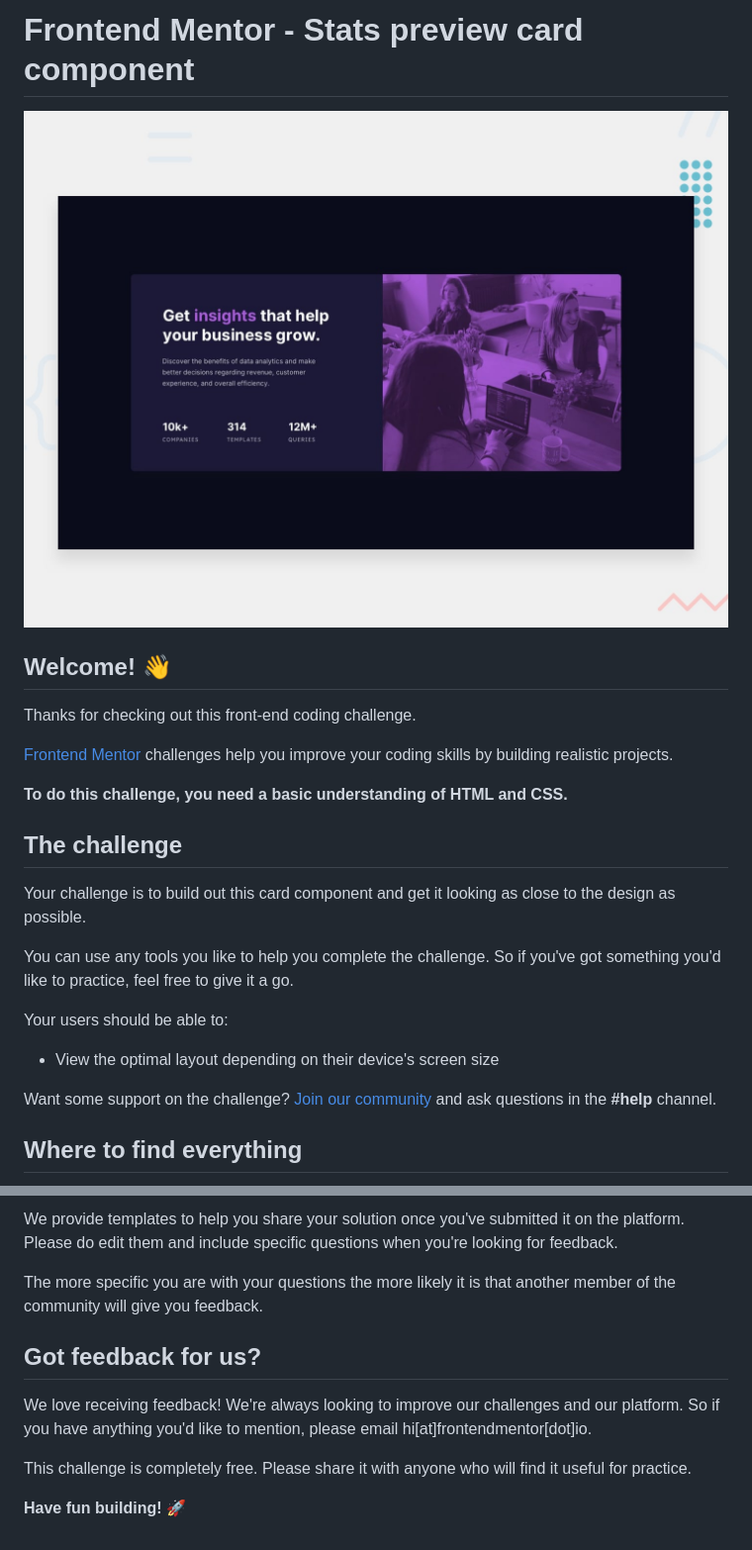
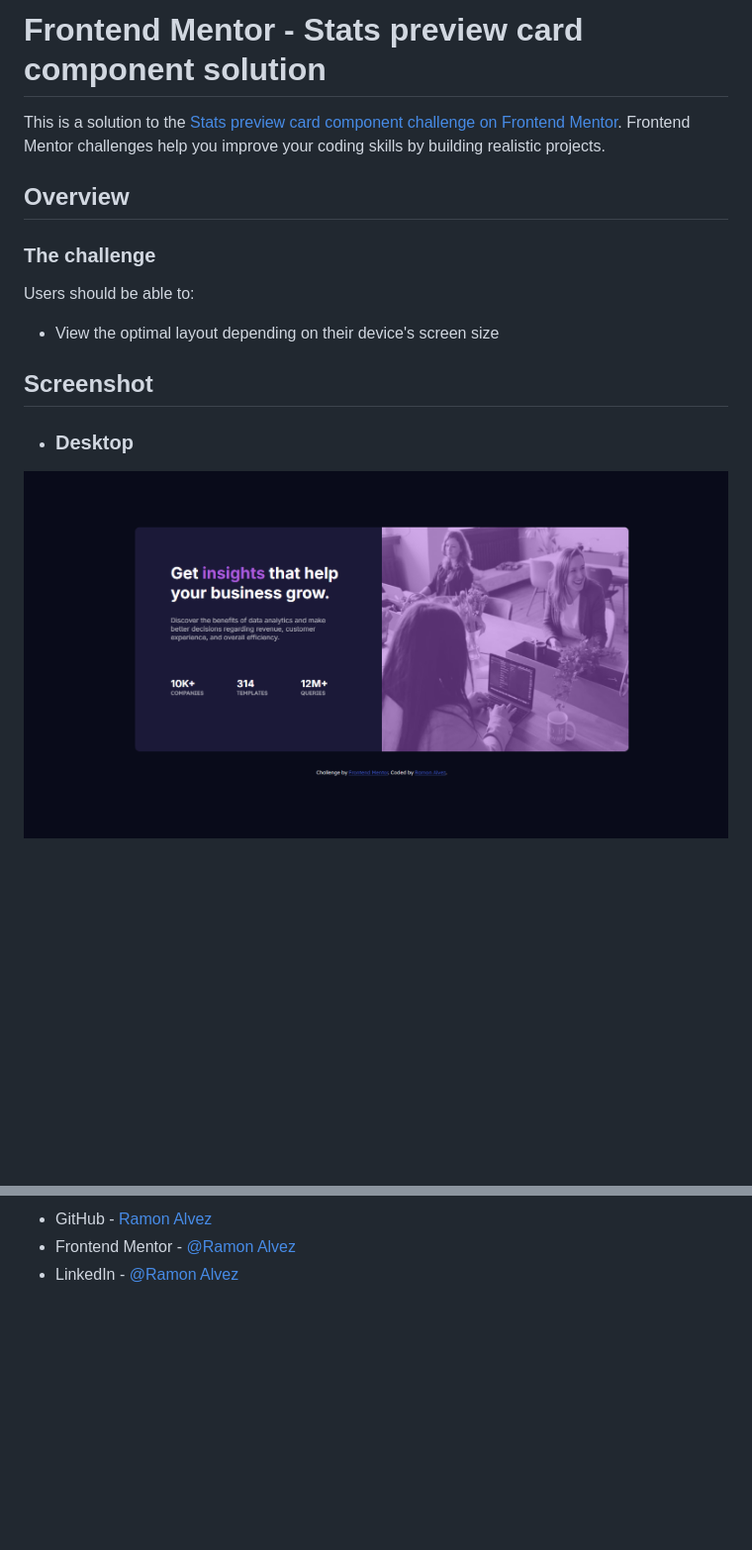
Before and after one commit to Ramon-Alvez/Frontend-Mentor-HTML-CSS-Newbie-Stats-Preview-Card, a Markdown page: README.md, 2 parts joined by grey strips. Shown: that part at 99% size. Drawn GitHub-style; pictures changed too: src/screenshots/desktop.PNG (added); blank space fills up the shorter version.

Commit message:
Making README files

```diff
--- a/README.md
+++ b/README.md
@@ -1,26 +1,17 @@
-# Frontend Mentor - Stats preview card component
+# Frontend Mentor - Stats preview card component solution
 
-![Design preview for the Stats preview card component coding challenge](./design/desktop-preview.jpg)
+This is a solution to the [Stats preview card component challenge on Frontend Mentor](https://www.frontendmentor.io/challenges/stats-preview-card-component-8JqbgoU62). Frontend Mentor challenges help you improve your coding skills by building realistic projects.
 
-## Welcome! 👋
+## Overview
 
-Thanks for checking out this front-end coding challenge.
+### The challenge
 
-[Frontend Mentor](https://www.frontendmentor.io) challenges help you improve your coding skills by building realistic projects.
-
-**To do this challenge, you need a basic understanding of HTML and CSS.**
-
-## The challenge
-
-Your challenge is to build out this card component and get it looking as close to the design as possible.
-
-You can use any tools you like to help you complete the challenge. So if you've got something you'd like to practice, feel free to give it a go.
-
-Your users should be able to:
+Users should be able to:
 
 - View the optimal layout depending on their device's screen size
 
-Want some support on the challenge? [Join our community](https://www.frontendmentor.io/community) and ask questions in the **#help** channel.
+## Screenshot
 
-## Where to find everything
+- ### Desktop
+![Desktop Preview](./src/screenshots/desktop.PNG)
 
@@ -80,12 +91,4 @@ There are multiple places you can share your solution:
 
-We provide templates to help you share your solution once you've submitted it on the platform. Please do edit them and include specific questions when you're looking for feedback.
-
-The more specific you are with your questions the more likely it is that another member of the community will give you feedback.
-
-## Got feedback for us?
-
-We love receiving feedback! We're always looking to improve our challenges and our platform. So if you have anything you'd like to mention, please email hi[at]frontendmentor[dot]io.
-
-This challenge is completely free. Please share it with anyone who will find it useful for practice.
-
-**Have fun building!** 🚀
+- GitHub - [Ramon Alvez](https://github.com/Ramon-Alvez)
+- Frontend Mentor - [@Ramon Alvez](https://www.frontendmentor.io/profile/Ramon-Alvez)
+- LinkedIn - [@Ramon Alvez](https://www.linkedin.com/in/ramon-alvez/)
```
Also changed, not shown: other parts of README.md (+52 -32 lines), README-FrontendMentor.md (added, +91 -0 lines), README-template.md (deleted, +0 -110 lines), src/screenshots/mobile.png (added).
